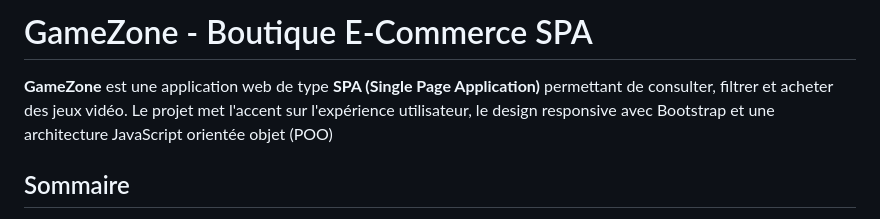
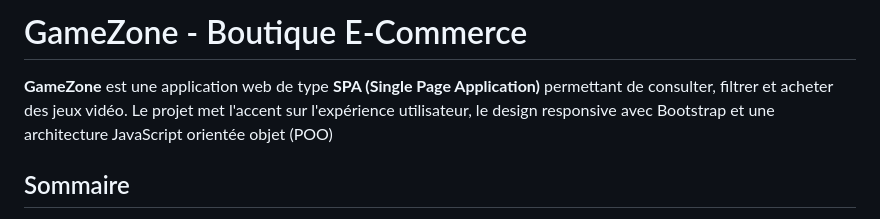
Before and after one commit to john7440/VideoGamesStore, a Markdown page: README.md, the part around the change. Drawn GitHub-style.

```diff
--- a/README.md
+++ b/README.md
@@ -1,6 +1,6 @@
-# GameZone - Boutique E-Commerce SPA
+# GameZone - Boutique E-Commerce
 
-**GameZone** est une application web de type **SPA (Single Page Application)** permettant de consulter, filtrer et acheter des jeux vidéo. Le projet met l'accent sur l'expérience utilisateur, le design responsive  avec Bootstrap et une architecture JavaScript orientée objet (POO)
+**GameZone** est une application web de type **SPA (Single Page Application)** permettant de consulter, filtrer et acheter des jeux vidéo. Le projet met l'accent sur l'expérience utilisateur, le design responsive avec Bootstrap et une architecture JavaScript orientée objet (POO)
 
 ## Sommaire
 - [Fonctionnalités](#fonctionalités)
```
